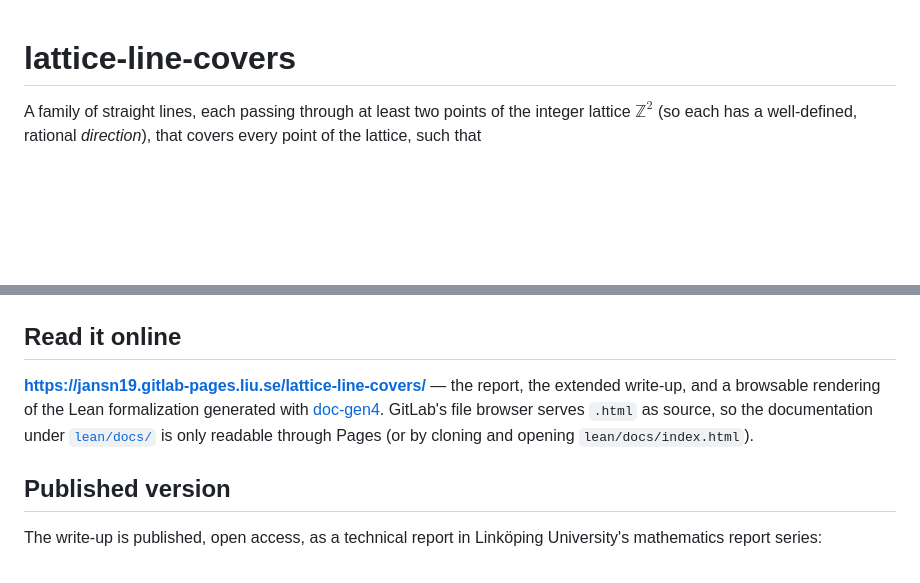
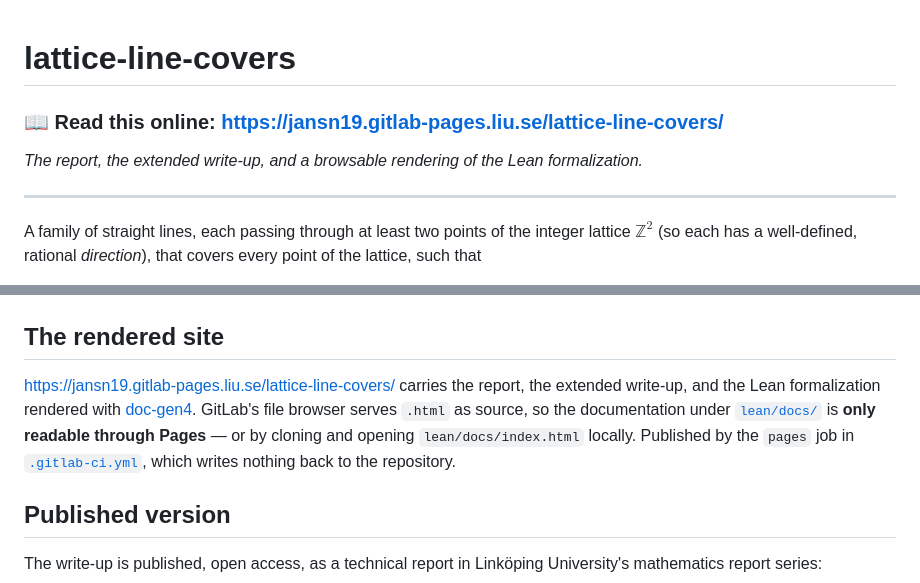
Before and after one commit to JaTaSn/lattice-line-covers, a Markdown page: README.md, 2 parts joined by grey strips. Rendered like a GitHub page; blank space fills up the shorter version.

Commit message:
README: put the Pages link at the top, where it can be found
The link existed but sat at line 23, below the banner image -- Jan looked for
it and did not find it, which is the only test that matters. Now it is the
first thing under the title, above the prose. The fuller explanation stays
further down, retitled so it does not read as a duplicate.

Co-Authored-By: Claude Opus 5 (1M context) <noreply@anthropic.com>

```diff
--- a/README.md
+++ b/README.md
@@ -1,4 +1,9 @@
 # lattice-line-covers
+
+### 📖 Read this online: **<https://jansn19.gitlab-pages.liu.se/lattice-line-covers/>**
+*The report, the extended write-up, and a browsable rendering of the Lean formalization.*
+
+---
 
 A family of straight lines, each passing through at least two points of the integer lattice
 $\mathbb{Z}^2$ (so each has a well-defined, rational *direction*), that covers every point of the
@@ -20,13 +25,14 @@ theorem statement and a non-expert guide to checking this yourself.
 directions spread out steadily around the circle of directions, steered toward golden-angle
 equidistribution.](verification-code/density_directions.png)
 
-## Read it online
+## The rendered site
 
-**<https://jansn19.gitlab-pages.liu.se/lattice-line-covers/>** — the report, the extended write-up,
-and a browsable rendering of the Lean formalization generated with
+<https://jansn19.gitlab-pages.liu.se/lattice-line-covers/> carries the report, the extended
+write-up, and the Lean formalization rendered with
 [doc-gen4](https://github.com/leanprover/doc-gen4). GitLab's file browser serves `.html` as source,
-so the documentation under [`lean/docs/`](lean/docs/) is only readable through Pages (or by cloning
-and opening `lean/docs/index.html`).
+so the documentation under [`lean/docs/`](lean/docs/) is **only readable through Pages** — or by
+cloning and opening `lean/docs/index.html` locally. Published by the `pages` job in
+[`.gitlab-ci.yml`](.gitlab-ci.yml), which writes nothing back to the repository.
 
 ## Published version
 
```
